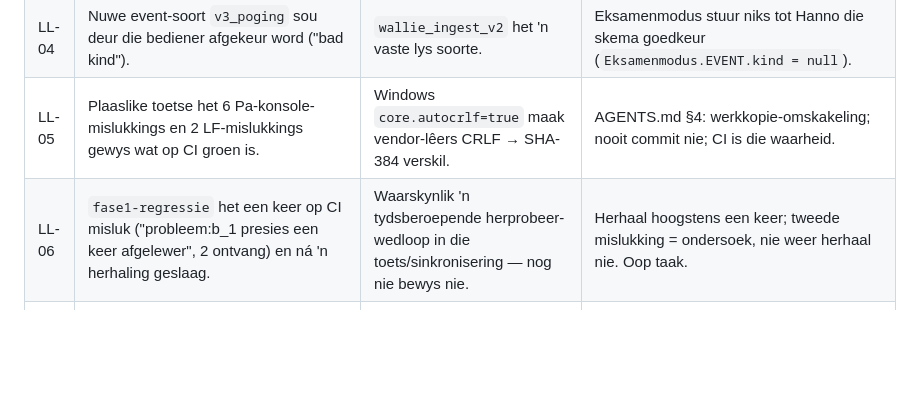
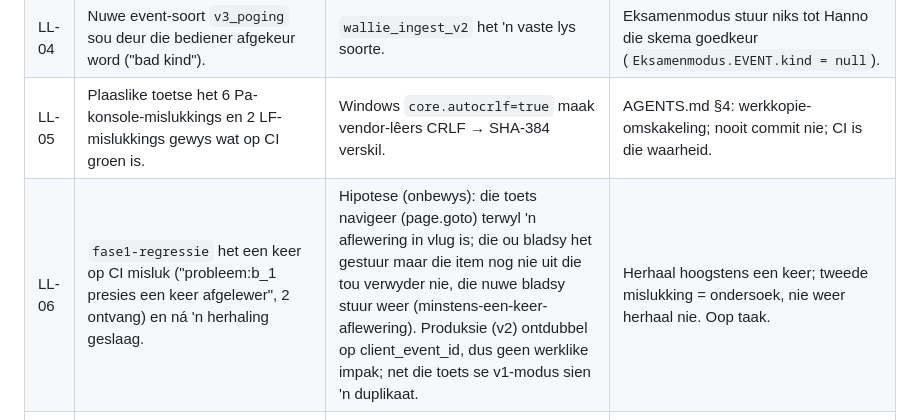
Before and after one commit to Pamoja-Academy/Wallie_911_Pro, a Markdown page: docs/LESSONS-LEARNED.md, the part around the change. Rendered like a GitHub page; blank space fills up the shorter version.

Commit message:
LL-06: hipotese vir die dubbele aflewering (navigasie tydens aflewering; geen v2-impak) (#28)
Co-authored-by: Claude <noreply@anthropic.com>

```diff
--- a/docs/LESSONS-LEARNED.md
+++ b/docs/LESSONS-LEARNED.md
@@ -10,7 +10,7 @@ Kruiskontrole: voor elke saamvoeging gaan die QC-agent hierdie lys deur en merk
 | LL-03 | Net RTT het op 11 Okt 'n eksamenvlak-kontrole gekry; Engels-items was nooit outomaties nagegaan nie. | Geen gedeelde hek per vak nie. | PR #24 `scripts/eksamenvlak-hek.js` in CI + `data/dbe-spesifikasie/<vak>.json`. |
 | LL-04 | Nuwe event-soort `v3_poging` sou deur die bediener afgekeur word ("bad kind"). | `wallie_ingest_v2` het 'n vaste lys soorte. | Eksamenmodus stuur niks tot Hanno die skema goedkeur (`Eksamenmodus.EVENT.kind = null`). |
 | LL-05 | Plaaslike toetse het 6 Pa-konsole-mislukkings en 2 LF-mislukkings gewys wat op CI groen is. | Windows `core.autocrlf=true` maak vendor-lêers CRLF → SHA-384 verskil. | AGENTS.md §4: werkkopie-omskakeling; nooit commit nie; CI is die waarheid. |
-| LL-06 | `fase1-regressie` het een keer op CI misluk ("probleem:b_1 presies een keer afgelewer", 2 ontvang) en ná 'n herhaling geslaag. | Waarskynlik 'n tydsberoepende herprobeer-wedloop in die toets/sinkronisering — nog nie bewys nie. | Herhaal hoogstens een keer; tweede mislukking = ondersoek, nie weer herhaal nie. Oop taak. |
+| LL-06 | `fase1-regressie` het een keer op CI misluk ("probleem:b_1 presies een keer afgelewer", 2 ontvang) en ná 'n herhaling geslaag. | Hipotese (onbewys): die toets navigeer (page.goto) terwyl 'n aflewering in vlug is; die ou bladsy het gestuur maar die item nog nie uit die tou verwyder nie, die nuwe bladsy stuur weer (minstens-een-keer-aflewering). Produksie (v2) ontdubbel op client_event_id, dus geen werklike impak; net die toets se v1-modus sien 'n duplikaat. | Herhaal hoogstens een keer; tweede mislukking = ondersoek, nie weer herhaal nie. Oop taak. |
 | LL-07 | Vorige projekbestuur (Grokbot): eksponensiële vertragings, lae gehalte, herhalende regressie. | Geen gedeelde reëls, geen toetshek per vak, geen vooruitbeplanning, status uit geheue i.p.v. data. | AGENTS.md as een bron van waarheid vir Claude Code, Cursor en Grokbot; status altyd uit data. |
 | LL-08 | 'n Vorige besluit ("les is weer die hoofsaak", PR #14) is op 14 Okt deur PR #22 omgekeer. | Besluite was nie op een plek nie. | Elke rigting-besluit kom as 'n reël in AGENTS.md §2, met datum. |
 | LL-09 | 14 Okt 08:06: 'n tweede Claude-sessie (wolk) het op tak `claude/exam-mode-all-subjects-89my11` 'n ander "eksamenmodus" gebou (volle-vraestel-tydhouer), sonder PR, met vraestel-duur wat van die eksamenrooster verskil (bv. Afrikaans V3 150 min teenoor 3 u). | Een opdrag aan meer as een agent/sessie gegee; geen eienaar nie. | Een opdrag = een eienaar (die projekbestuurder). Ander sessies kry net 'n afgebakende sub-taak met 'n eie tak, en die bestuurder voeg saam. Getalle kom net uit `assets/js/pa-konsole/exams.js` of `data/dbe-spesifikasie/`. |
```
